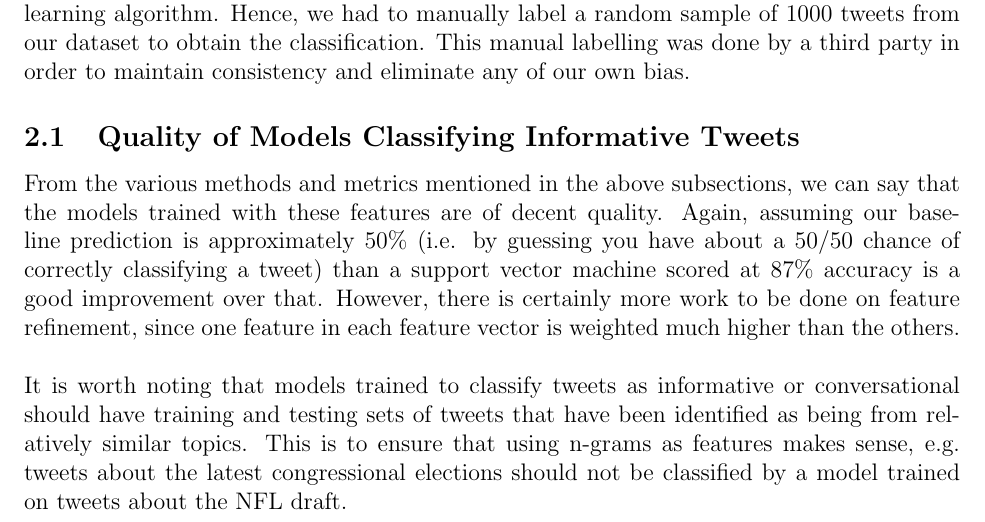
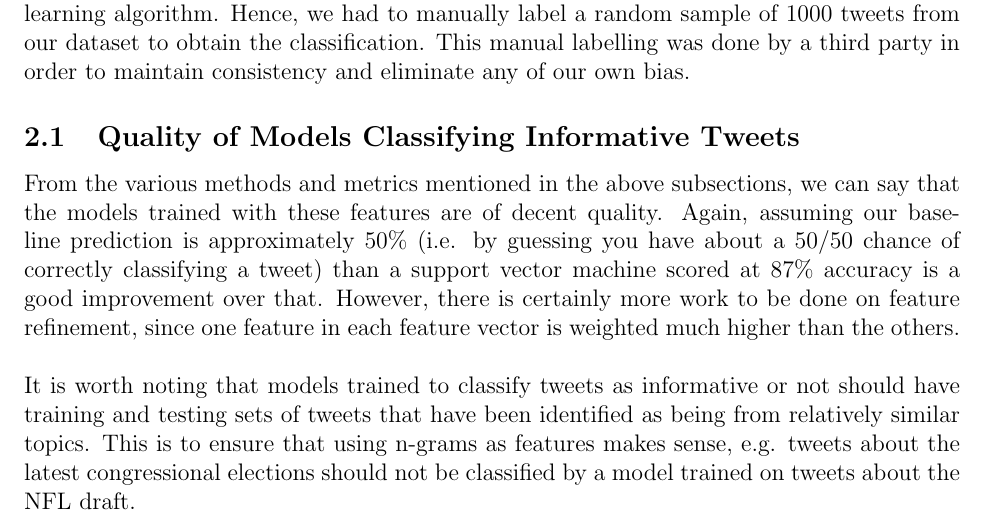
Before and after one commit to bgold09/tweet_learn, a LaTeX document (reports/final-report/final_report.tex): part of page 2 of 12, cut so that both start at the same text. Compiled offline with pdfLaTeX.

Commit message:
minor fix

```diff
--- a/reports/final-report/final_report.tex
+++ b/reports/final-report/final_report.tex
@@ -70,7 +70,7 @@ For determining whether or not a tweet is informative, we decided to use a super
 \subsection{Quality of Models Classifying Informative Tweets}
 From the various methods and metrics mentioned in the above subsections, we can say that the models trained with these features are of decent quality. Again, assuming our baseline prediction is approximately 50\% (i.e. by guessing you have about a 50/50 chance of correctly classifying a tweet) than a support vector machine scored at 87\% accuracy is a good improvement over that. However, there is certainly more work to be done on feature refinement, since one feature in each feature vector is weighted much higher than the others. \\
 \\
-It is worth noting that models trained to classify tweets as informative or conversational should have training and testing sets of tweets that have been identified as being from relatively similar topics. This is to ensure that using n-grams as features makes sense, e.g. tweets about the latest congressional elections should not be classified by a model trained on tweets about the NFL draft.
+It is worth noting that models trained to classify tweets as informative or not should have training and testing sets of tweets that have been identified as being from relatively similar topics. This is to ensure that using n-grams as features makes sense, e.g. tweets about the latest congressional elections should not be classified by a model trained on tweets about the NFL draft.
 \section{Informative Tweets}
 For our purposes, we will call an {\it informative tweet} a tweet which, by nature of its existence, has purpose and value transferring information to other users and people. It is worth noting that this is a relatively imprecise definition, but that without explaining what we consider to be an informative tweet, our classification will be meaningless. All tweets that are not informative are simply designated as a {\it non-informative tweet}, or rather a tweet which may provide entertainment, make non-factual commentary, or hold a conversation with one or more Twitter users.
 \\
```
